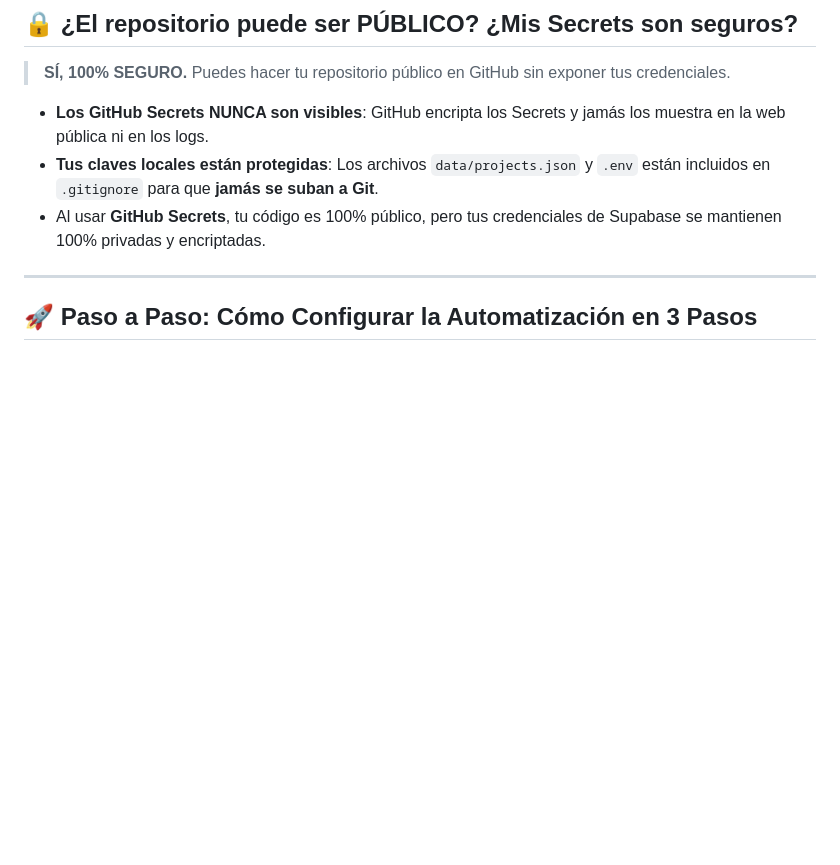
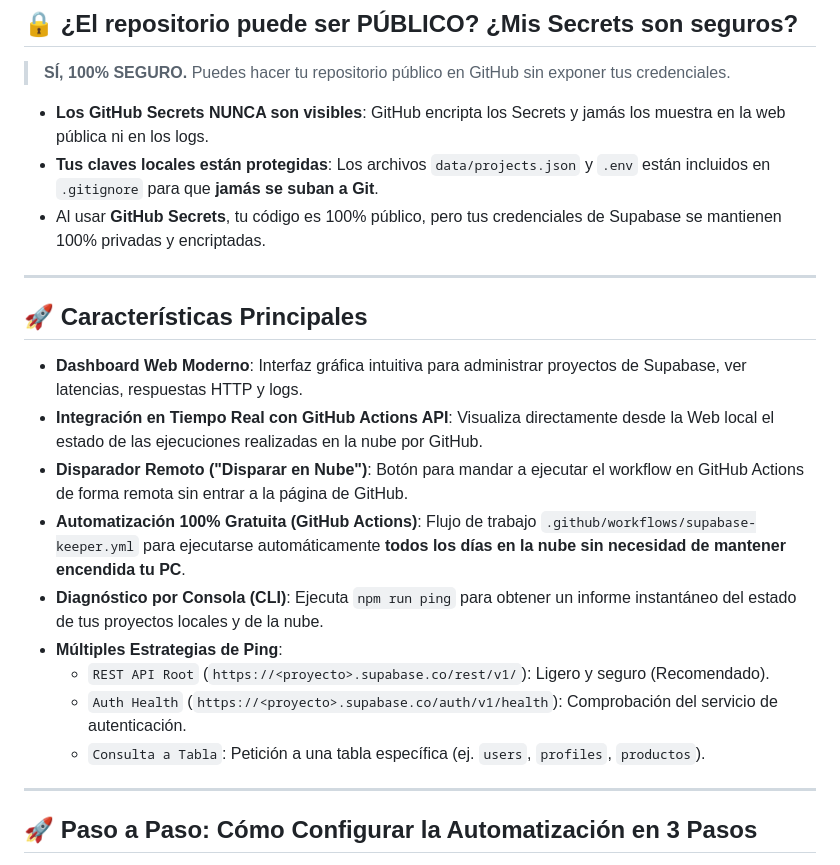
Before and after one commit to AaronSGomez/MantenedorFreeSupabase, a Markdown page: README.md, the part around one of its changes. Rendered like a GitHub page; blank space fills up the shorter version.

```diff
--- a/README.md
+++ b/README.md
@@ -11,6 +11,20 @@ Un proyecto simple, completo y automático diseñado para realizar peticiones pe
 - **Los GitHub Secrets NUNCA son visibles**: GitHub encripta los Secrets y jamás los muestra en la web pública ni en los logs.
 - **Tus claves locales están protegidas**: Los archivos `data/projects.json` y `.env` están incluidos en `.gitignore` para que **jamás se suban a Git**.
 - Al usar **GitHub Secrets**, tu código es 100% público, pero tus credenciales de Supabase se mantienen 100% privadas y encriptadas.
+
+---
+
+## 🚀 Características Principales
+
+- **Dashboard Web Moderno**: Interfaz gráfica intuitiva para administrar proyectos de Supabase, ver latencias, respuestas HTTP y logs.
+- **Integración en Tiempo Real con GitHub Actions API**: Visualiza directamente desde la Web local el estado de las ejecuciones realizadas en la nube por GitHub.
+- **Disparador Remoto ("Disparar en Nube")**: Botón para mandar a ejecutar el workflow en GitHub Actions de forma remota sin entrar a la página de GitHub.
+- **Automatización 100% Gratuita (GitHub Actions)**: Flujo de trabajo `.github/workflows/supabase-keeper.yml` para ejecutarse automáticamente **todos los días en la nube sin necesidad de mantener encendida tu PC**.
+- **Diagnóstico por Consola (CLI)**: Ejecuta `npm run ping` para obtener un informe instantáneo del estado de tus proyectos locales y de la nube.
+- **Múltiples Estrategias de Ping**:
+  - `REST API Root` (`https://<proyecto>.supabase.co/rest/v1/`): Ligero y seguro (Recomendado).
+  - `Auth Health` (`https://<proyecto>.supabase.co/auth/v1/health`): Comprobación del servicio de autenticación.
+  - `Consulta a Tabla`: Petición a una tabla específica (ej. `users`, `profiles`, `productos`).
 
 ---
 
```
Also changed, not shown: other parts of README.md (+11 -20 lines), DOCUMENTACION.md (+34 -14 lines).
